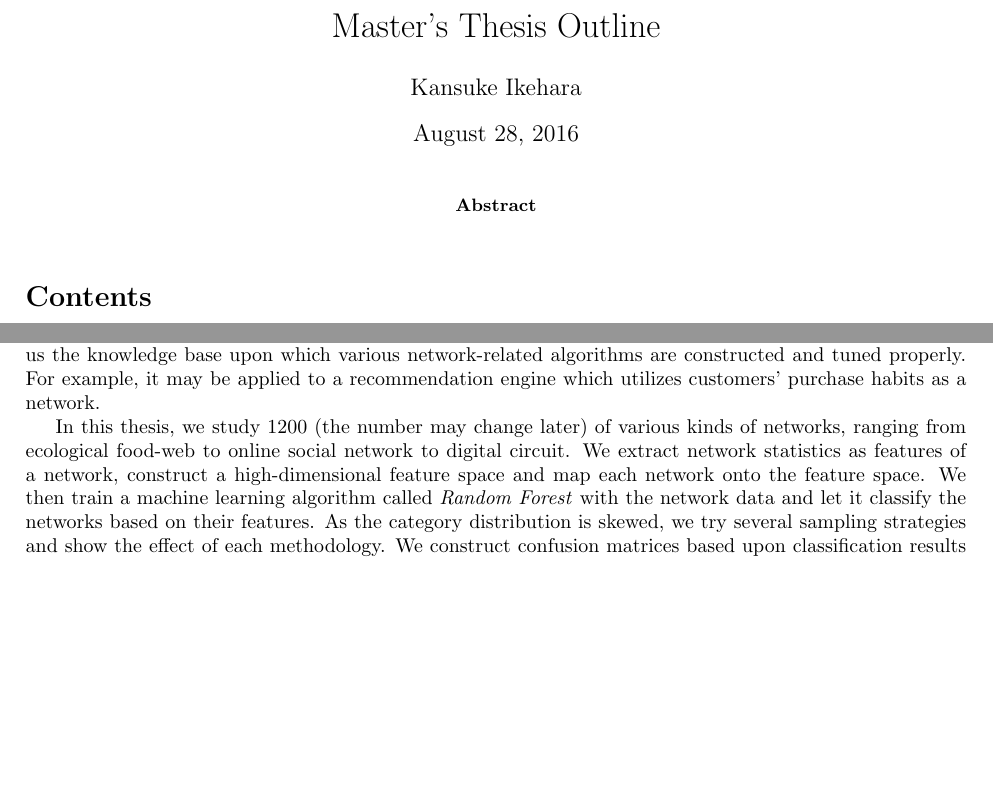
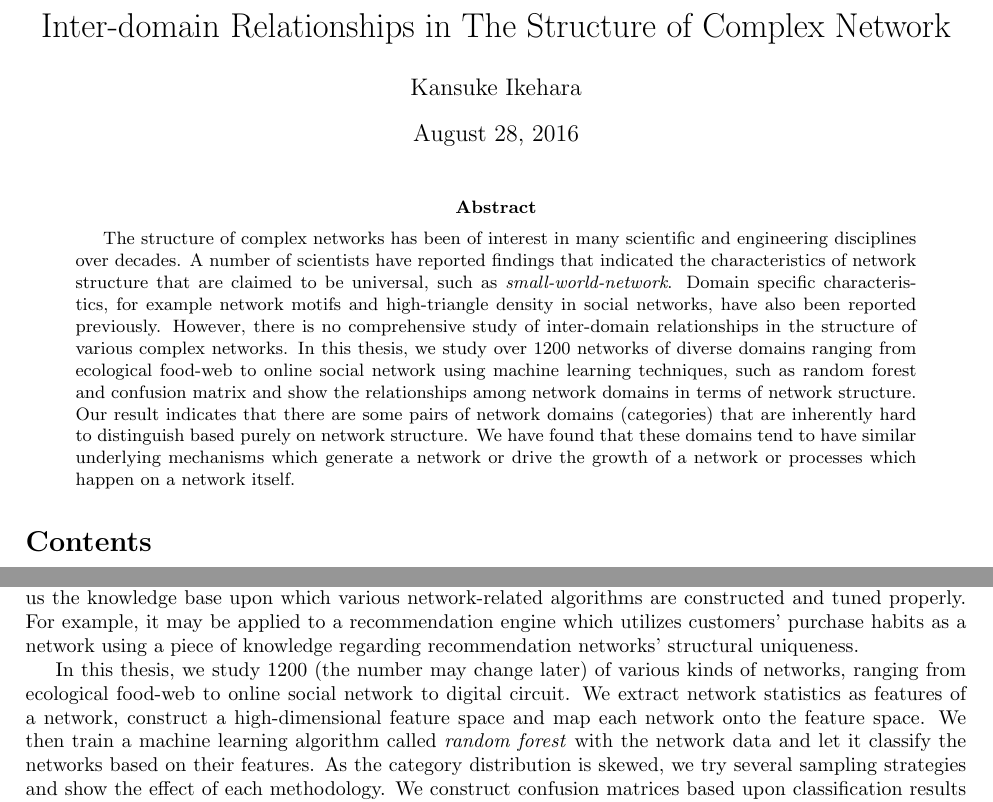
Before and after one commit to kansuke231/Thesis, a LaTeX thesis (ThesisProject.tex): two parts of pages 1 and 3 of 4, joined at a grey line, cut at the place of the change, the shorter picture padded with empty space. Compiled offline with pdfLaTeX.

Commit message:
Basic abstract.

```diff
--- a/ThesisProject.tex
+++ b/ThesisProject.tex
@@ -19,11 +19,13 @@
 \def\vector#1{\mbox{\boldmath $#1$}}
 \begin{document}
 
-\title{Master's Thesis Outline}
+\title{Inter-domain Relationships in The Structure of Complex Network}
 \author{Kansuke Ikehara}
 \maketitle
 
 \begin{abstract}
+The structure of complex networks has been of interest in many scientific and engineering disciplines over decades. A number of scientists have reported findings that indicated the characteristics of network structure that are claimed to be universal, such as \textit{small-world-network}. Domain specific characteristics, for example network motifs and high-triangle density in social networks, have also been reported previously. However, there is no comprehensive study of inter-domain relationships in the structure of various complex networks. In this thesis, we study over 1200 networks of diverse domains ranging from ecological food-web to online social network using machine learning techniques, such as random forest and confusion matrix and show the relationships among network domains in terms of network structure. Our result indicates that there are some pairs of network domains (categories) that are inherently hard to distinguish based purely on network structure. We have found that these domains tend to have similar underlying mechanisms which generate a network or drive the growth of a network or processes which happen on a network itself.
+
 \end{abstract}
 \tableofcontents
 
@@ -47,9 +49,9 @@
 Networks are merely a simplified mathematical object and yet, one could gain some insight into a phenomenon and/or process of a studied field just from network structure.
 If there is a diverse set of networks of various kinds and scales, what can we say about inter-domain relationships between network categories? The question is threefold: 1. \textit{What aspects of network structure make a specific category of network different from others?} 2. \textit{Are there any sets of network categories that are inherently indistinguishable from each other based on network structure?} 3. \textit{If two networks of different categories are indistinguishable by network structure, are their mechanisms of underlying processes the same?} An example for question one would be strangeness of social networks in network structure compared to other networks as explained in \cite{WhySocialNetworks}.  For question two, since human's eyes are not suitable for distinguishing large networks, one may resort to using a machine learning algorithm and see when the algorithm makes mistakes, implying that a pair of categories of networks is indistinguishable.  An answer to question three may unveil the influence of an underlying process which generates the network or drives growth of the network.
 
-The contribution of answering those questions comes in two ways: 1. it gives us a general conceptual framework upon which networks are studied across domains. Previous studies have only looked at single category or multiple categories as one category, ignoring the relationships between categories. By studying networks across domains, one could find general theories of networks in a more plausible way. 2. it gives us the knowledge base upon which various network-related algorithms are constructed and tuned properly.  For example, it may be applied to a recommendation engine which utilizes customers' purchase habits as a network.
+The contribution of answering those questions comes in two ways: 1. it gives us a general conceptual framework upon which networks are studied across domains. Previous studies have only looked at single category or multiple categories as one category, ignoring the relationships between categories. By studying networks across domains, one could find general theories of networks in a more plausible way. 2. it gives us the knowledge base upon which various network-related algorithms are constructed and tuned properly.  For example, it may be applied to a recommendation engine which utilizes customers' purchase habits as a network using a piece of knowledge regarding recommendation networks' structural uniqueness.
 
-In this thesis, we study 1200 (the number may change later) of various kinds of networks, ranging from ecological food-web to online social network to digital circuit. We extract network statistics as features of a network, construct a high-dimensional feature space and map each network onto the feature space. We then train a machine learning algorithm called \textit{Random Forest} with the network data and let it classify the networks based on their features. As the category distribution is skewed, we try several sampling strategies and show the effect of each methodology. We construct confusion matrices based upon classification results and proceed to analyze the misclassification. We then conclude with discussion based on several hypotheses and classification results.
+In this thesis, we study 1200 (the number may change later) of various kinds of networks, ranging from ecological food-web to online social network to digital circuit. We extract network statistics as features of a network, construct a high-dimensional feature space and map each network onto the feature space. We then train a machine learning algorithm called \textit{random forest} with the network data and let it classify the networks based on their features. As the category distribution is skewed, we try several sampling strategies and show the effect of each methodology. We construct confusion matrices based upon classification results and proceed to analyze the misclassification. We then conclude with discussion based on several hypotheses and classification results.
 
 \section{Data Sets}
 	\subsection{Collection and Conversion}
```
Also changed, not shown: ThesisProject.tex (2 more changed lines).
